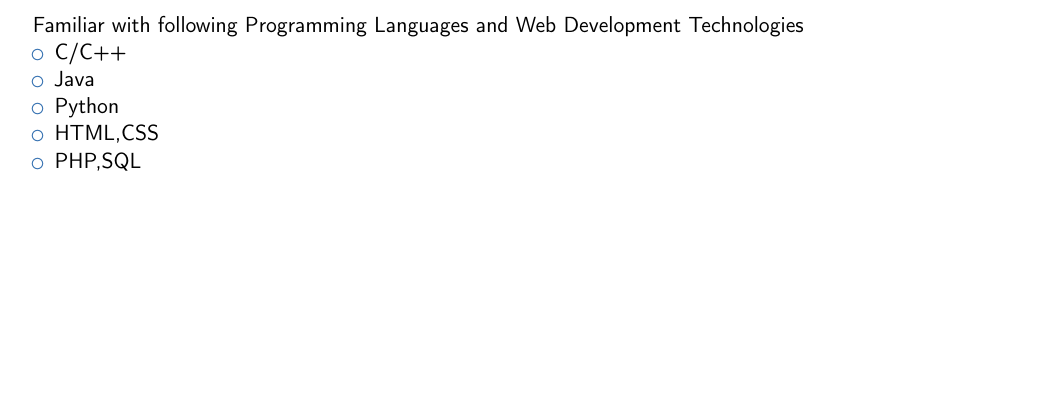
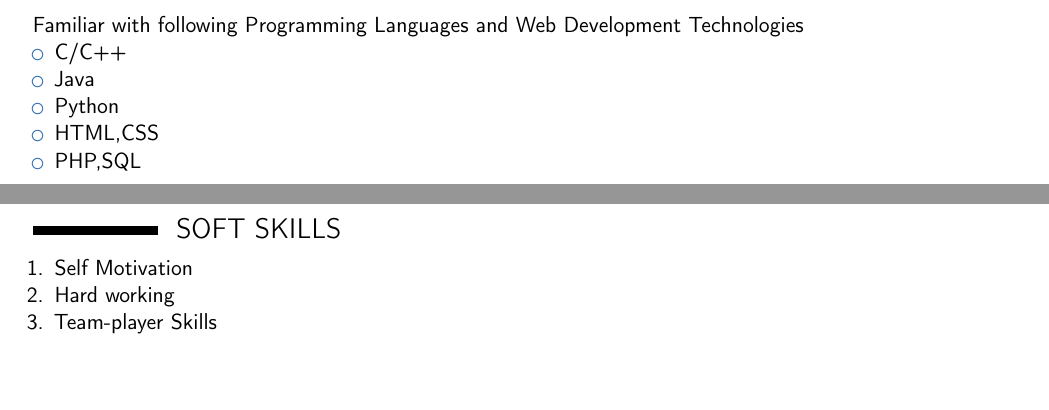
Before and after one commit to modi-om/om_Resume, a LaTeX CV (om_Resume.tex): part of the page before the commit and two parts of pages 1 and 2 of 2 after it, the two joined at a grey line, cut so that both start at the same text, the shorter picture padded with empty space. Compiled offline with pdfLaTeX.

Commit message:
Added Soft Skills

```diff
--- a/om_Resume.tex
+++ b/om_Resume.tex
@@ -49,5 +49,13 @@
 		\item {HTML,CSS}
 		\item {PHP,SQL}
 	\end{itemize}
+	\newpage
+	\section{SOFT SKILLS}
+	\begin{enumerate}
+		\item {Self Motivation}
+		\item {Hard working}
+		\item {Team-player Skills}
+
+	\end{enumerate}
 
 \end{document}
```
Also changed, not shown: om_Resume.pdf, 3 other files.
